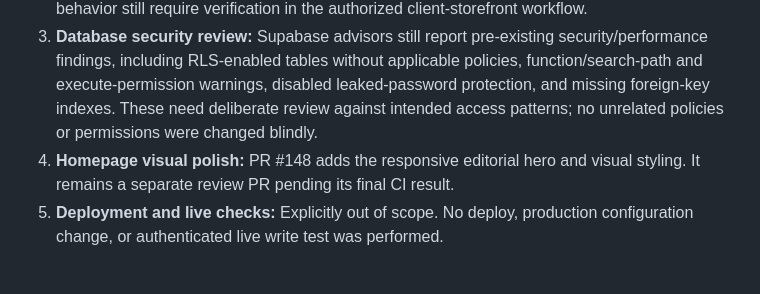
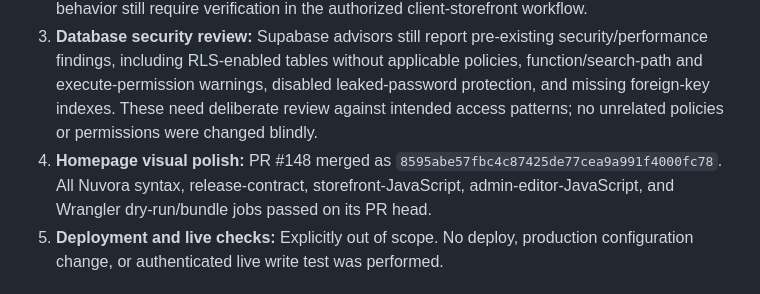
Before and after one commit to yungshadow213-prog/nuvora, a Markdown page: docs/audits/NUVORA-CURRENT-STATE-2026-10-25.md, the part around the change. Rendered like a GitHub page.

Commit message:
Update audit with merged homepage polish status

```diff
--- a/docs/audits/NUVORA-CURRENT-STATE-2026-10-25.md
+++ b/docs/audits/NUVORA-CURRENT-STATE-2026-10-25.md
@@ -39,7 +39,7 @@ These results confirm source-level checks and build success; they do **not** rep
 1. **Authenticated admin verification:** Sign in with the authorized admin account and exercise Skin Studio and each multi-store studio: create/edit/delete a product, upload images, save a draft, reload, preview, publish, and confirm the correct storefront reflects the change.
 2. **Skin Care client storefront:** The separate client repository remains untouched by design. Its actual product-card layout, retailer link, guide content, rating separation, and recommendation behavior still require verification in the authorized client-storefront workflow.
 3. **Database security review:** Supabase advisors still report pre-existing security/performance findings, including RLS-enabled tables without applicable policies, function/search-path and execute-permission warnings, disabled leaked-password protection, and missing foreign-key indexes. These need deliberate review against intended access patterns; no unrelated policies or permissions were changed blindly.
-4. **Homepage visual polish:** PR #148 adds the responsive editorial hero and visual styling. It remains a separate review PR pending its final CI result.
+4. **Homepage visual polish:** PR #148 merged as `8595abe57fbc4c87425de77cea9a991f4000fc78`. All Nuvora syntax, release-contract, storefront-JavaScript, admin-editor-JavaScript, and Wrangler dry-run/bundle jobs passed on its PR head.
 5. **Deployment and live checks:** Explicitly out of scope. No deploy, production configuration change, or authenticated live write test was performed.
 
 ## Product decisions retained
```
